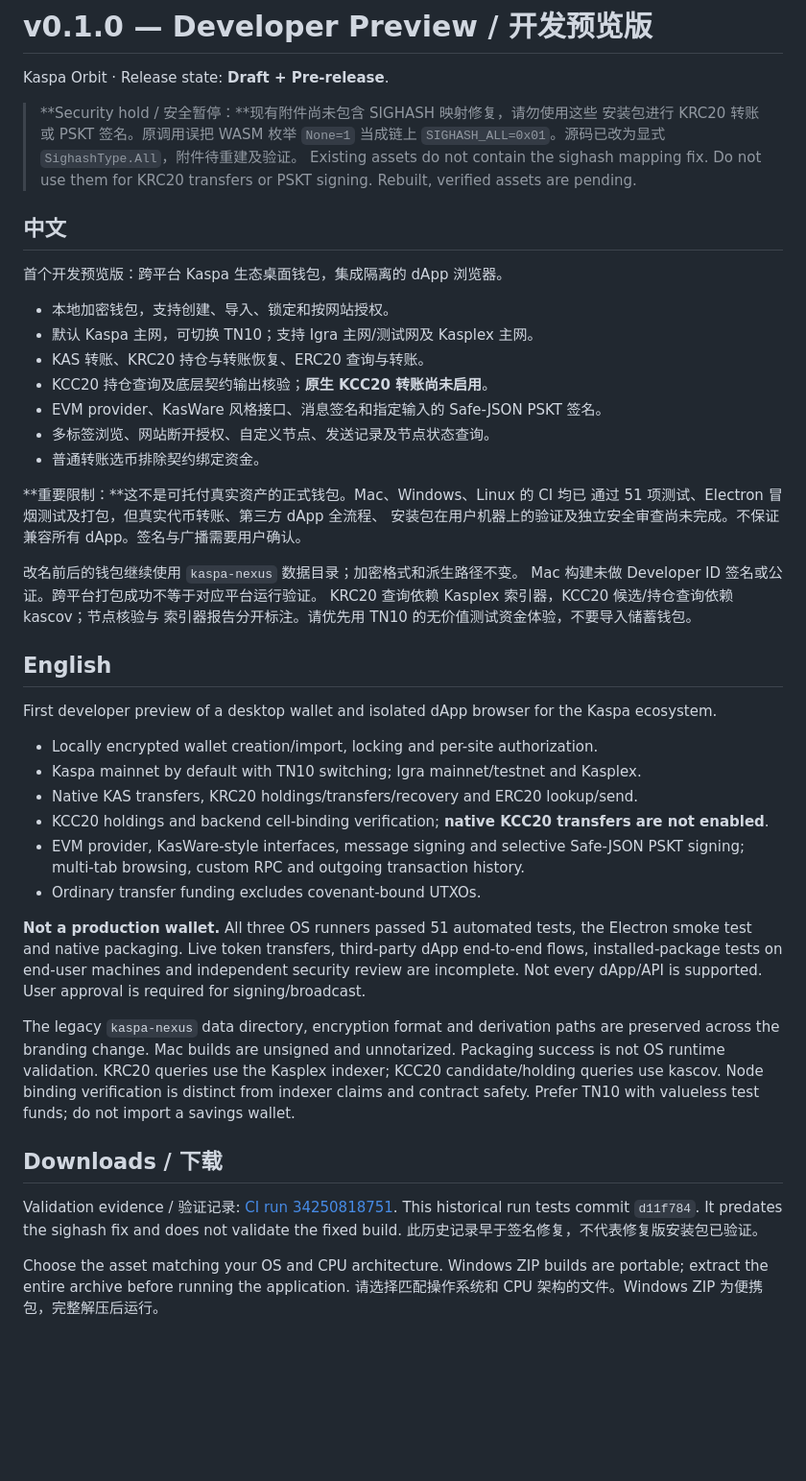
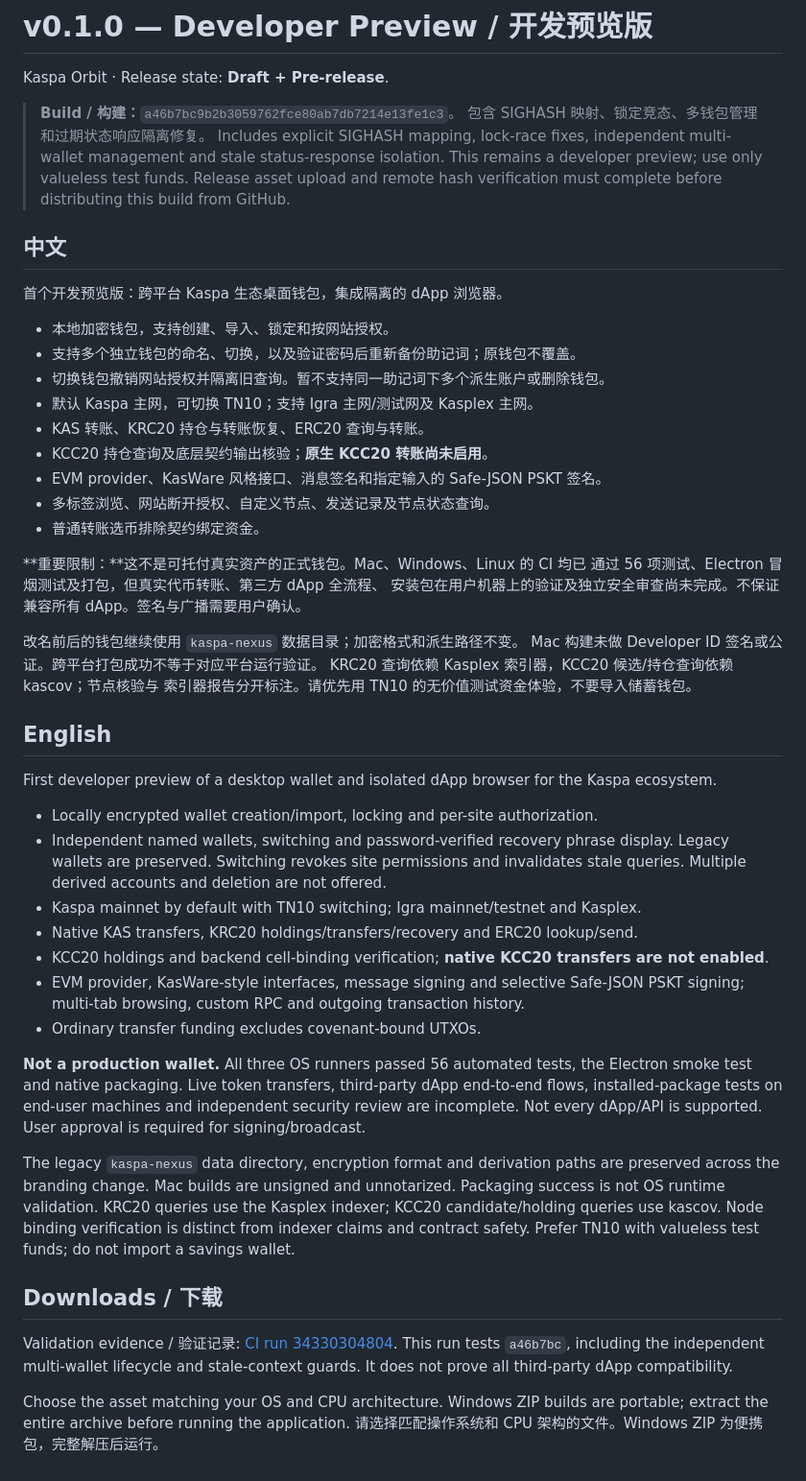
Before and after one commit to w00c00/kaspa-orbit, a Markdown page: RELEASE-DRAFT.md, the part around the change. Shown at 96% size. Drawn GitHub-style; blank space fills up the shorter version.

Commit message:
docs: record verified multi-wallet build and remaining limits

```diff
--- a/RELEASE-DRAFT.md
+++ b/RELEASE-DRAFT.md
@@ -2,17 +2,20 @@
 
 Kaspa Orbit · Release state: **Draft + Pre-release**.
 
-> **Security hold / 安全暂停：**现有附件尚未包含 SIGHASH 映射修复，请勿使用这些
-> 安装包进行 KRC20 转账或 PSKT 签名。原调用误把 WASM 枚举 `None=1` 当成链上
-> `SIGHASH_ALL=0x01`。源码已改为显式 `SighashType.All`，附件待重建及验证。
-> Existing assets do not contain the sighash mapping fix. Do not use them for
-> KRC20 transfers or PSKT signing. Rebuilt, verified assets are pending.
+> **Build / 构建：**`a46b7bc9b2b3059762fce80ab7db7214e13fe1c3`。
+> 包含 SIGHASH 映射、锁定竞态、多钱包管理和过期状态响应隔离修复。
+> Includes explicit SIGHASH mapping, lock-race fixes, independent multi-wallet
+> management and stale status-response isolation. This remains a developer
+> preview; use only valueless test funds. Release asset upload and remote hash
+> verification must complete before distributing this build from GitHub.
 
 ## 中文
 
 首个开发预览版：跨平台 Kaspa 生态桌面钱包，集成隔离的 dApp 浏览器。
 
 - 本地加密钱包，支持创建、导入、锁定和按网站授权。
+- 支持多个独立钱包的命名、切换，以及验证密码后重新备份助记词；原钱包不覆盖。
+- 切换钱包撤销网站授权并隔离旧查询。暂不支持同一助记词下多个派生账户或删除钱包。
 - 默认 Kaspa 主网，可切换 TN10；支持 Igra 主网/测试网及 Kasplex 主网。
 - KAS 转账、KRC20 持仓与转账恢复、ERC20 查询与转账。
 - KCC20 持仓查询及底层契约输出核验；**原生 KCC20 转账尚未启用**。
@@ -21,7 +24,7 @@ Kaspa Orbit · Release state: **Draft + Pre-release**.
 - 普通转账选币排除契约绑定资金。
 
 **重要限制：**这不是可托付真实资产的正式钱包。Mac、Windows、Linux 的 CI 均已
-通过 51 项测试、Electron 冒烟测试及打包，但真实代币转账、第三方 dApp 全流程、
+通过 56 项测试、Electron 冒烟测试及打包，但真实代币转账、第三方 dApp 全流程、
 安装包在用户机器上的验证及独立安全审查尚未完成。不保证兼容所有 dApp。签名与广播需要用户确认。
 
 改名前后的钱包继续使用 `kaspa-nexus` 数据目录；加密格式和派生路径不变。
@@ -35,6 +38,9 @@ First developer preview of a desktop wallet and isolated dApp browser for the
 Kaspa ecosystem.
 
 - Locally encrypted wallet creation/import, locking and per-site authorization.
+- Independent named wallets, switching and password-verified recovery phrase
+  display. Legacy wallets are preserved. Switching revokes site permissions and
+  invalidates stale queries. Multiple derived accounts and deletion are not offered.
 - Kaspa mainnet by default with TN10 switching; Igra mainnet/testnet and Kasplex.
 - Native KAS transfers, KRC20 holdings/transfers/recovery and ERC20 lookup/send.
 - KCC20 holdings and backend cell-binding verification; **native KCC20 transfers
@@ -43,7 +49,7 @@ Kaspa ecosystem.
   PSKT signing; multi-tab browsing, custom RPC and outgoing transaction history.
 - Ordinary transfer funding excludes covenant-bound UTXOs.
 
-**Not a production wallet.** All three OS runners passed 51 automated tests,
+**Not a production wallet.** All three OS runners passed 56 automated tests,
 the Electron smoke test and native packaging. Live token transfers, third-party
 dApp end-to-end flows, installed-package tests on end-user machines and
 independent security review are incomplete.
@@ -58,9 +64,9 @@ safety. Prefer TN10 with valueless test funds; do not import a savings wallet.
 
 ## Downloads / 下载
 
-Validation evidence / 验证记录: [CI run 34250818751](https://github.com/w00c00/kaspa-orbit/actions/runs/34250818751).
-This historical run tests commit `d11f784`. It predates the sighash fix and
-does not validate the fixed build. 此历史记录早于签名修复，不代表修复版安装包已验证。
+Validation evidence / 验证记录: [CI run 34330304804](https://github.com/w00c00/kaspa-orbit/actions/runs/34330304804).
+This run tests `a46b7bc`, including the independent multi-wallet lifecycle and
+stale-context guards. It does not prove all third-party dApp compatibility.
 
 Choose the asset matching your OS and CPU architecture. Windows ZIP builds are
 portable; extract the entire archive before running the application.
```
